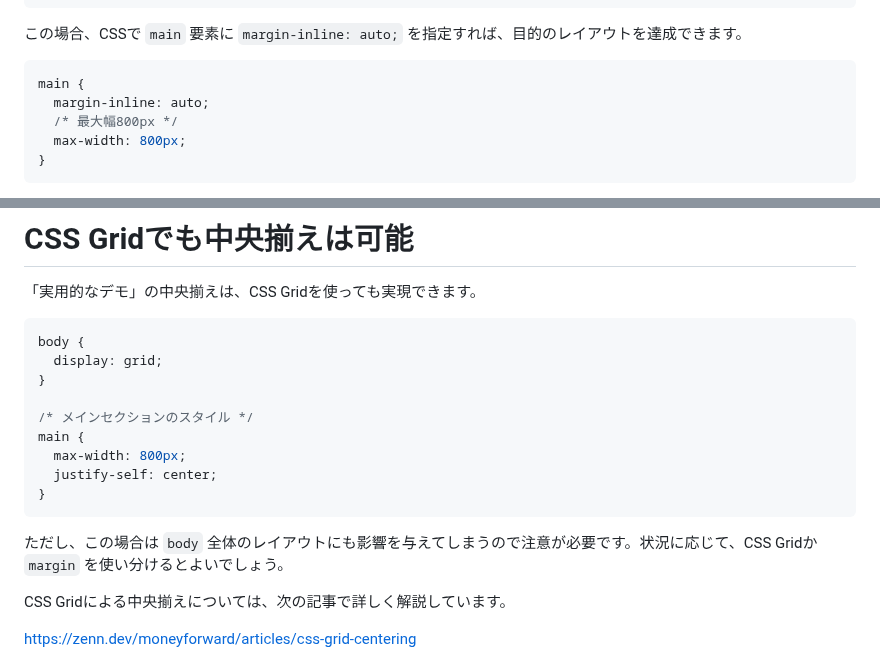
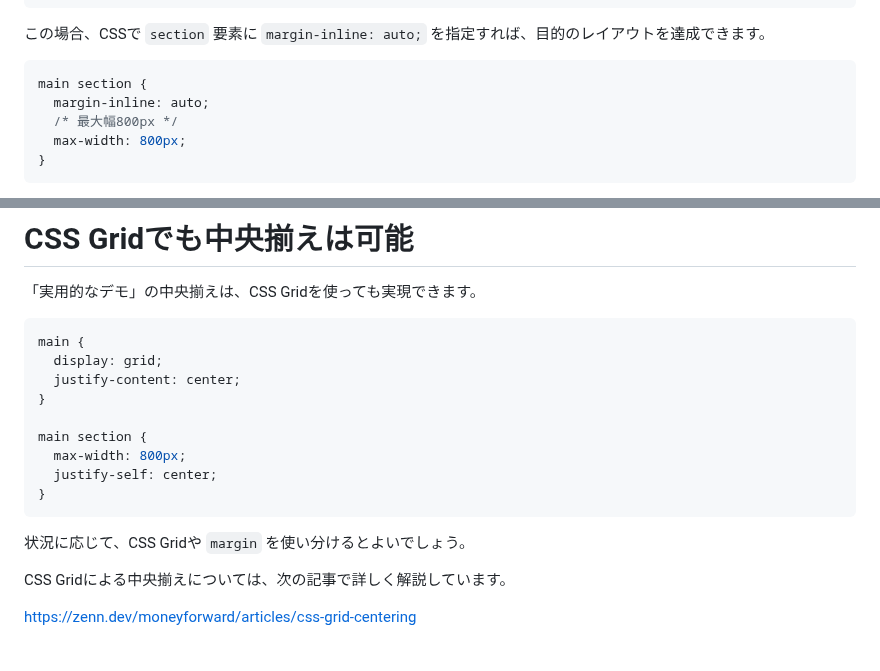
Before and after one commit to tonkotsuboy/zenn-articles, a Markdown page: articles/margin-inline_auto.md, 2 parts joined by grey strips. GitHub-like rendering.

Commit message:
margin-inline: update grid

````diff
--- a/articles/margin-inline_auto.md
+++ b/articles/margin-inline_auto.md
@@ -111,10 +111,10 @@ HTMLは次のようになっています。
 </main>
 ```
 
-この場合、CSSで `main` 要素に `margin-inline: auto;` を指定すれば、目的のレイアウトを達成できます。
+この場合、CSSで `section` 要素に `margin-inline: auto;` を指定すれば、目的のレイアウトを達成できます。
 
 ```css
-main {
+main section {
   margin-inline: auto;
   /* 最大幅800px */
   max-width: 800px;
@@ -153,18 +153,18 @@ main {
 「実用的なデモ」の中央揃えは、CSS Gridを使っても実現できます。
 
 ```css
-body {
+main {
   display: grid;
+  justify-content: center;
 }
 
-/* メインセクションのスタイル */
-main {
+main section {
   max-width: 800px;
   justify-self: center;
 }
 ```
 
-ただし、この場合は `body` 全体のレイアウトにも影響を与えてしまうので注意が必要です。状況に応じて、CSS Gridか `margin` を使い分けるとよいでしょう。
+状況に応じて、CSS Gridや `margin` を使い分けるとよいでしょう。
 
 CSS Gridによる中央揃えについては、次の記事で詳しく解説しています。
 
````
